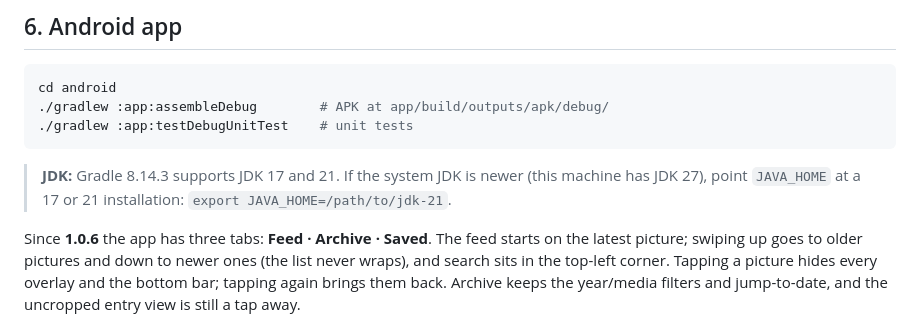
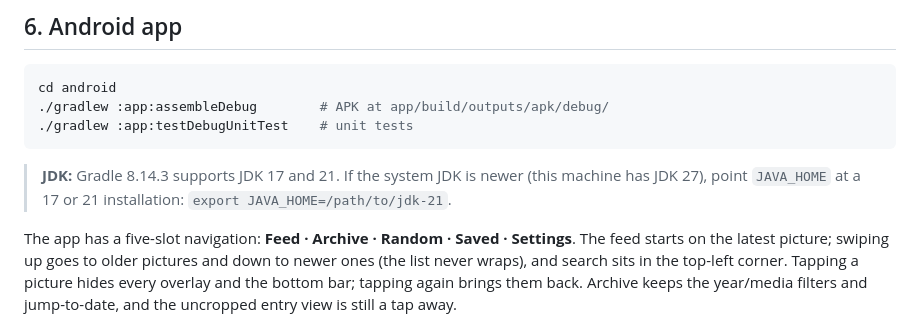
Before and after one commit to hello2himel/mohakash, a Markdown page: README.md, the part around the change. GitHub-like rendering.

Commit message:
docs: document the five-slot navigation

```diff
--- a/README.md
+++ b/README.md
@@ -241,7 +241,7 @@ cd android
 > (this machine has JDK 27), point `JAVA_HOME` at a 17 or 21 installation:
 > `export JAVA_HOME=/path/to/jdk-21`.
 
-Since **1.0.6** the app has three tabs: **Feed · Archive · Saved**. The feed starts
+The app has a five-slot navigation: **Feed · Archive · Random · Saved · Settings**. The feed starts
 on the latest picture; swiping up goes to older pictures and down to newer ones (the
 list never wraps), and search sits in the top-left corner. Tapping a picture hides
 every overlay and the bottom bar; tapping again brings them back. Archive keeps the
```
